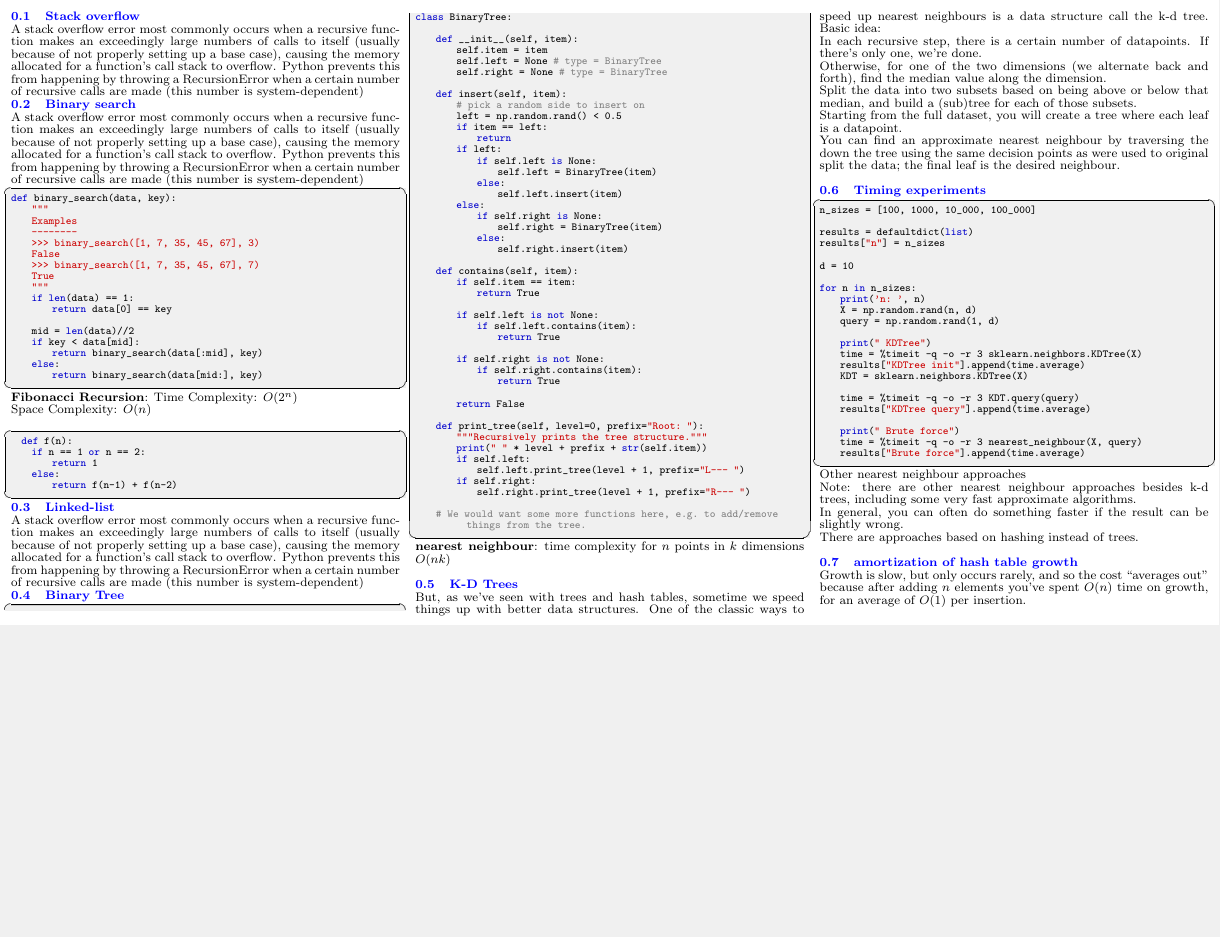
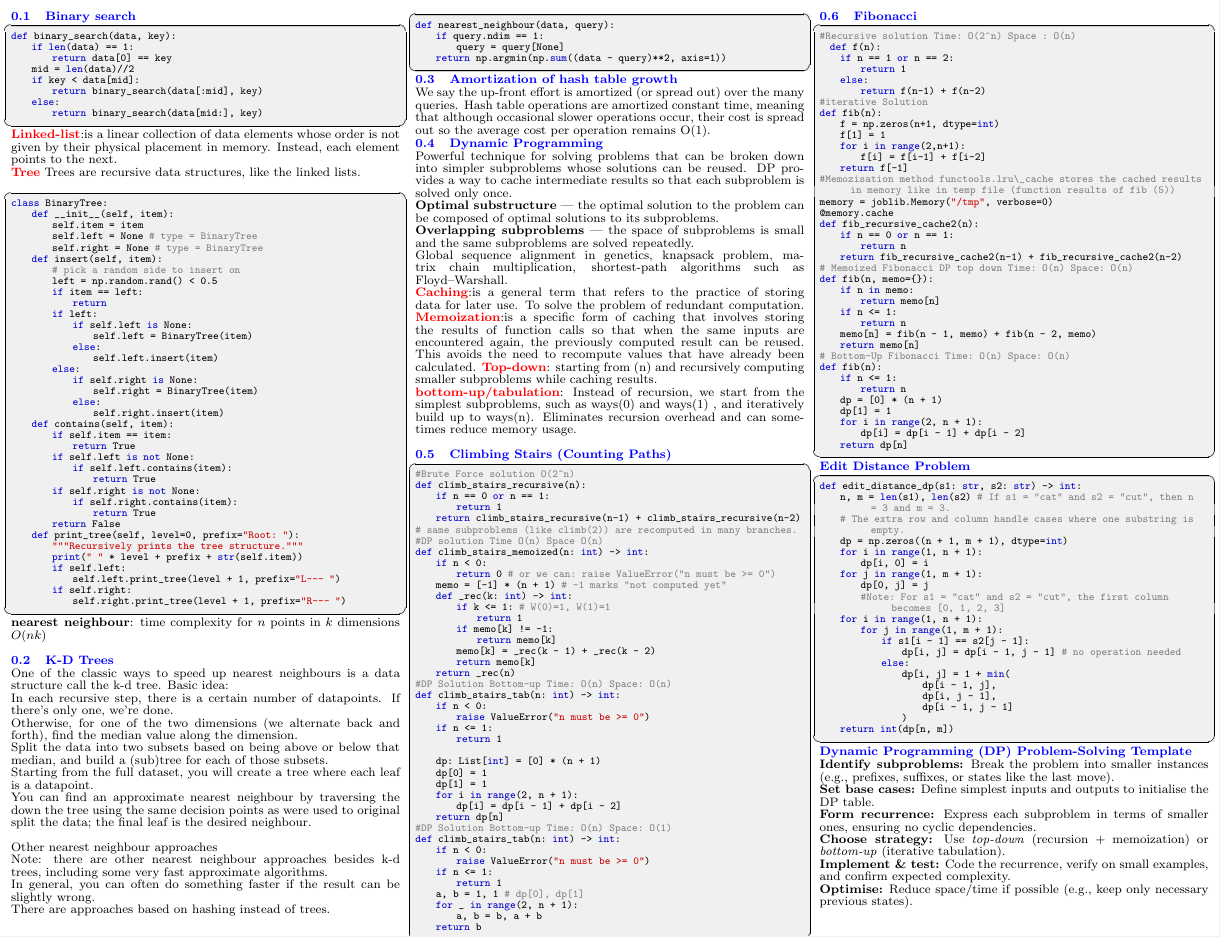
Before and after one commit to Vin-dictive/MDS-cheatsheets, a LaTeX document (512/512_quiz_2_cheatsheet.tex): part of the page, cut at the place of the change, the shorter picture padded with empty space. Compiled offline with pdfLaTeX.

Commit message:
Added the final changes for 512 quiz 2

```diff
--- a/512/512_quiz_2_cheatsheet.tex
+++ b/512/512_quiz_2_cheatsheet.tex
@@ -66,62 +66,28 @@
 \fontsize{8}{9}\selectfont % Set the base font size to 8pt and line skip to 9pt for the entire document
 \pagestyle{empty}
 \begin{multicols}{3}
-% \textbf{algorithm}: a well-defined computational procedure designed to solve a problem. It consists of a sequence of precise steps that take some inputs, process them systematically, and produce corresponding outputs.
-\subsection{Stack overflow}
-\smalltext{
-A stack overflow error most commonly occurs when a recursive function makes an exceedingly large numbers of calls to itself (usually because of not properly setting up a base case), causing the memory allocated for a function’s call stack to overflow.
-Python prevents this from happening by throwing a RecursionError when a certain number of recursive calls are made (this number is system-dependent)
-}
 
 \subsection{Binary search}
-\smalltext{
-A stack overflow error most commonly occurs when a recursive function makes an exceedingly large numbers of calls to itself (usually because of not properly setting up a base case), causing the memory allocated for a function’s call stack to overflow.
-Python prevents this from happening by throwing a RecursionError when a certain number of recursive calls are made (this number is system-dependent)
-}
 \begin{lstlisting}[language=Python]
 def binary_search(data, key):
-    """
-    Examples
-    --------
-    >>> binary_search([1, 7, 35, 45, 67], 3)
-    False
-    >>> binary_search([1, 7, 35, 45, 67], 7)
-    True
-    """
     if len(data) == 1:
         return data[0] == key
-
     mid = len(data)//2
     if key < data[mid]:
         return binary_search(data[:mid], key)
     else:
         return binary_search(data[mid:], key)
 \end{lstlisting}
-\textbf{Fibonacci Recursion}: Time Complexity: $O(2^n)$ \\
-Space Complexity: $O(n)$ \\
-\begin{lstlisting}[language=Python]
-  def f(n):
-    if n == 1 or n == 2:
-        return 1
-    else:
-        return f(n-1) + f(n-2)
-\end{lstlisting}
-
-\subsection{Linked-list}
 \smalltext{
-A stack overflow error most commonly occurs when a recursive function makes an exceedingly large numbers of calls to itself (usually because of not properly setting up a base case), causing the memory allocated for a function’s call stack to overflow.
-Python prevents this from happening by throwing a RecursionError when a certain number of recursive calls are made (this number is system-dependent)
+\textcolor{red}{\textbf{Linked-list}}:is a linear collection of data elements whose order is not given by their physical placement in memory. Instead, each element points to the next.\\
+\textcolor{red}{\textbf{Tree}} Trees are recursive data structures, like the linked lists. \\
 }
-
-\subsection{Binary Tree}
 \begin{lstlisting}[language=Python]
 class BinaryTree:
-
     def __init__(self, item):
         self.item = item
         self.left = None  # type = BinaryTree
         self.right = None # type = BinaryTree
-
     def insert(self, item):
         # pick a random side to insert on
         left = np.random.rand() < 0.5
@@ -159,49 +120,19 @@ class BinaryTree:
             self.left.print_tree(level + 1, prefix="L--- ")
         if self.right:
             self.right.print_tree(level + 1, prefix="R--- ")
-
-    # We would want some more functions here, e.g. to add/remove things from the tree.
 \end{lstlisting}
 \textbf{nearest neighbour}: time complexity for $n$ points in $k$ dimensions $O(nk)$ \\
 
 \subsection{K-D Trees}
 \smalltext{
-But, as we’ve seen with trees and hash tables, sometime we speed things up with better data structures.
 One of the classic ways to speed up nearest neighbours is a data structure call the k-d tree.
 Basic idea: \\
-In each recursive step, there is a certain number of datapoints. If there’s only one, we’re done.\\
+In each recursive step, there is a certain number of datapoints. If there's only one, we're done.\\
 Otherwise, for one of the two dimensions (we alternate back and forth), find the median value along the dimension.\\
 Split the data into two subsets based on being above or below that median, and build a (sub)tree for each of those subsets.\\
 Starting from the full dataset, you will create a tree where each leaf is a datapoint.\\
 You can find an approximate nearest neighbour by traversing the down the tree using the same decision points as were used to original split the data; the final leaf is the desired neighbour.\\
 }
-
-\subsection{Timing experiments}
-\begin{lstlisting}[language=Python]
-n_sizes = [100, 1000, 10_000, 100_000]
-
-results = defaultdict(list)
-results["n"] = n_sizes
-
-d = 10
-
-for n in n_sizes:
-    print('n: ', n)
-    X = np.random.rand(n, d)
-    query = np.random.rand(1, d)
-
-    print("  KDTree")
-    time = %timeit -q -o -r 3 sklearn.neighbors.KDTree(X)
-    results["KDTree init"].append(time.average)
-    KDT = sklearn.neighbors.KDTree(X)
-
-    time = %timeit -q -o -r 3 KDT.query(query)
-    results["KDTree query"].append(time.average)
-
-    print("  Brute force")
-    time = %timeit -q -o -r 3 nearest_neighbour(X, query)
-    results["Brute force"].append(time.average)
-\end{lstlisting}
 
 \smalltext{
   Other nearest neighbour approaches \\
@@ -209,10 +140,147 @@ for n in n_sizes:
   In general, you can often do something faster if the result can be slightly wrong. \\
   There are approaches based on hashing instead of trees. \\
 }
+\begin{lstlisting}[language=Python]
+def nearest_neighbour(data, query):
+    if query.ndim == 1:
+        query = query[None]
+    return np.argmin(np.sum((data - query)**2, axis=1))
+\end{lstlisting}
+\subsection{Amortization of hash table growth}
+\smalltext{
+We say the up-front effort is amortized (or spread out) over the many queries.
+Hash table operations are amortized constant time, meaning that although occasional slower operations occur, their cost is spread out so the average cost per operation remains O(1).
+}
+\subsection{Dynamic Programming}
+\smalltext{
+Powerful technique for solving problems that can be broken down into simpler subproblems whose solutions can be reused. DP provides a way to cache intermediate results so that each subproblem is solved only once.\\
+\textbf{Optimal substructure} — the optimal solution to the problem can be composed of optimal solutions to its subproblems.\\
+\textbf{Overlapping subproblems} — the space of subproblems is small and the same subproblems are solved repeatedly.\\
+Global sequence alignment in genetics, knapsack problem, matrix chain multiplication, shortest-path algorithms such as Floyd–Warshall. \\
+\textcolor{red}{\textbf{Caching}}:is a general term that refers to the practice of storing data for later use. To solve the problem of redundant computation.
+\textcolor{red}{\textbf{Memoization}}:is a specific form of caching that involves storing the results of function calls so that when the same inputs are encountered again, the previously computed result can be reused. This avoids the need to recompute values that have already been calculated.
+\textcolor{red}{\textbf{Top-down}}: starting from (n) and recursively computing smaller subproblems while caching results.\\
+\textcolor{red}{\textbf{bottom-up/tabulation}}: Instead of recursion, we start from the simplest subproblems, such as ways(0) and ways(1) , and iteratively build up to ways(n). Eliminates recursion overhead and can sometimes reduce memory usage. \\
+}
+\subsection{Climbing Stairs (Counting Paths)}
+\begin{lstlisting}[language=Python]
+#Brute Force solution O(2^n)
+def climb_stairs_recursive(n):
+    if n == 0 or n == 1:
+        return 1
+    return climb_stairs_recursive(n-1) + climb_stairs_recursive(n-2)
+# same subproblems (like climb(2)) are recomputed in many branches.
+#DP solution Time O(n) Space O(n)
+def climb_stairs_memoized(n: int) -> int:
+    if n < 0:
+        return 0 # or we can: raise ValueError("n must be >= 0")
+    memo = [-1] * (n + 1)  # -1 marks "not computed yet"
+    def _rec(k: int) -> int:
+        if k <= 1:                # W(0)=1, W(1)=1
+            return 1
+        if memo[k] != -1:
+            return memo[k]
+        memo[k] = _rec(k - 1) + _rec(k - 2)
+        return memo[k]
+    return _rec(n)
+#DP Solution Bottom-up Time: O(n) Space: O(n)
+def climb_stairs_tab(n: int) -> int:
+    if n < 0:
+        raise ValueError("n must be >= 0")
+    if n <= 1:
+        return 1
 
-\subsection{amortization of hash table growth}
+    dp: List[int] = [0] * (n + 1)
+    dp[0] = 1
+    dp[1] = 1
+    for i in range(2, n + 1):
+        dp[i] = dp[i - 1] + dp[i - 2]
+    return dp[n]
+#DP Solution Bottom-up Time: O(n) Space: O(1)
+def climb_stairs_tab(n: int) -> int:
+    if n < 0:
+        raise ValueError("n must be >= 0")
+    if n <= 1:
+        return 1
+    a, b = 1, 1   # dp[0], dp[1]
+    for _ in range(2, n + 1):
+        a, b = b, a + b
+    return b
+\end{lstlisting}
+\subsection{Fibonacci}
+\begin{lstlisting}[language=Python]
+#Recursive solution Time: O(2^n) Space : O(n)
+  def f(n):
+    if n == 1 or n == 2:
+        return 1
+    else:
+        return f(n-1) + f(n-2)
+#iterative Solution
+def fib(n):
+    f = np.zeros(n+1, dtype=int)
+    f[1] = 1
+    for i in range(2,n+1):
+        f[i] = f[i-1] + f[i-2]
+    return f[-1]
+#Memozisation method functools.lru\_cache stores the cached results in memory like in temp file (function results of fib (5))
+memory = joblib.Memory("/tmp", verbose=0)
+@memory.cache
+def fib_recursive_cache2(n):
+    if n == 0 or n == 1:
+        return n
+    return fib_recursive_cache2(n-1) + fib_recursive_cache2(n-2)
+# Memoized Fibonacci DP top down Time: O(n) Space: O(n)
+def fib(n, memo={}):
+    if n in memo:
+        return memo[n]
+    if n <= 1:
+        return n
+    memo[n] = fib(n - 1, memo) + fib(n - 2, memo)
+    return memo[n]
+# Bottom-Up Fibonacci Time: O(n) Space: O(n)
+def fib(n):
+    if n <= 1:
+        return n
+    dp = [0] * (n + 1)
+    dp[1] = 1
+    for i in range(2, n + 1):
+        dp[i] = dp[i - 1] + dp[i - 2]
+    return dp[n]
+\end{lstlisting}
+\subsection*{Edit Distance Problem}
+\begin{lstlisting}[language=Python]
+def edit_distance_dp(s1: str, s2: str) -> int:
+    n, m = len(s1), len(s2)     # If s1 = "cat" and s2 = "cut", then n = 3 and m = 3.
+    # The extra row and column handle cases where one substring is empty.
+    dp = np.zeros((n + 1, m + 1), dtype=int)
+    for i in range(1, n + 1):
+        dp[i, 0] = i
+    for j in range(1, m + 1):
+        dp[0, j] = j
+        #Note: For s1 = "cat" and s2 = "cut", the first column becomes [0, 1, 2, 3]
+    for i in range(1, n + 1):
+        for j in range(1, m + 1):
+            if s1[i - 1] == s2[j - 1]:
+                dp[i, j] = dp[i - 1, j - 1]  # no operation needed
+            else:
+                dp[i, j] = 1 + min(
+                    dp[i - 1, j],
+                    dp[i, j - 1],
+                    dp[i - 1, j - 1]
+                )
+    return int(dp[n, m])
+\end{lstlisting}
+
 \smalltext{
-  Growth is slow, but only occurs rarely, and so the cost “averages out” because after adding $n$ elements you’ve spent $O(n)$ time on growth, for an average of $O(1)$ per insertion.
+}
+\subsection*{Dynamic Programming (DP) Problem-Solving Template}
+\smalltext{
+  \textbf{Identify subproblems:} Break the problem into smaller instances (e.g., prefixes, suffixes, or states like the last move). \\
+  \textbf{Set base cases:} Define simplest inputs and outputs to initialise the DP table. \\
+  \textbf{Form recurrence:} Express each subproblem in terms of smaller ones, ensuring no cyclic dependencies. \\
+  \textbf{Choose strategy:} Use \textit{top-down} (recursion + memoization) or \textit{bottom-up} (iterative tabulation). \\
+  \textbf{Implement \& test:} Code the recurrence, verify on small examples, and confirm expected complexity.\\
+  \textbf{Optimise:} Reduce space/time if possible (e.g., keep only necessary previous states).\\
 }
 \end{multicols}
 \end{document}
```
Also changed, not shown: 512/512_quiz_2_cheatsheet.pdf, 512/dp.png (added), 512/512_quiz_2_cheatsheet.tex (5 more changed lines).
